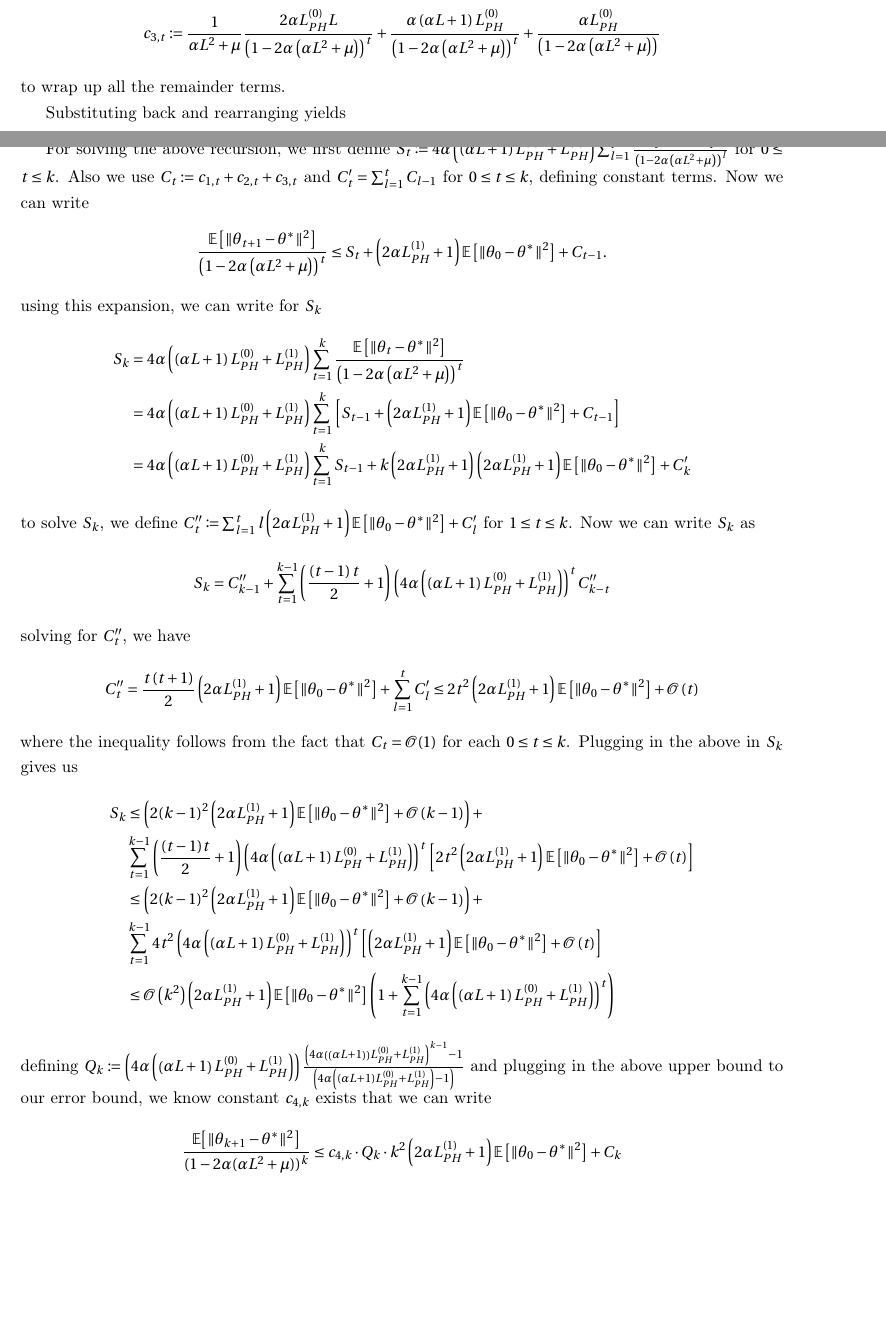
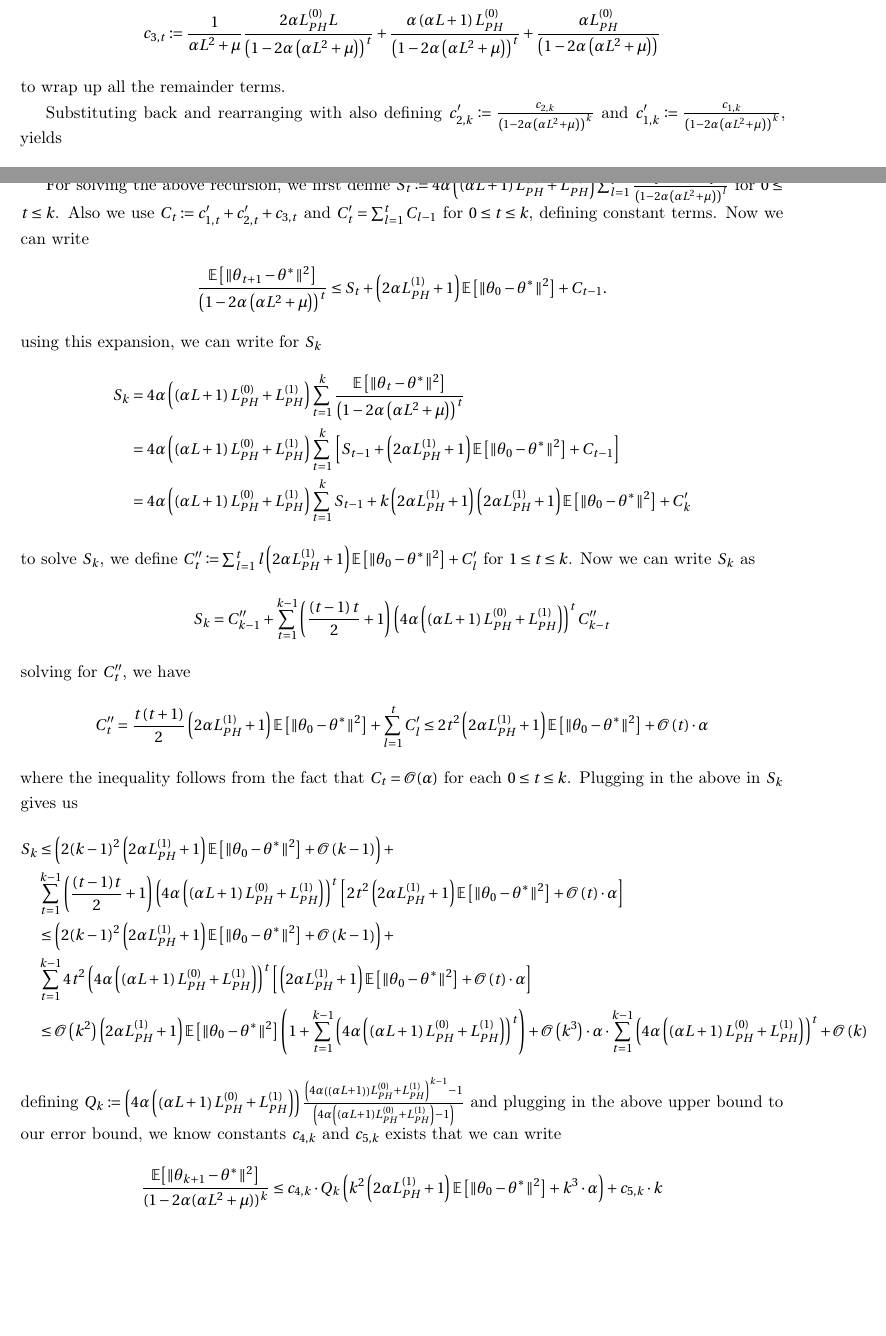
Before and after one commit to MHH7/Nonlinear-Markovian-Stochastic-Approximation, a LaTeX document (main.tex): two parts of pages 7 and 8 of 10, joined at a grey line, cut so that both start at the same text. Compiled offline with pdfLaTeX.

Commit message:
Version 1.4.2
Preliminaries(Notations + Assumptions) + Error Bound(Base Case + General Case's (Beginning + Decomposition))

```diff
--- a/main.tex
+++ b/main.tex
@@ -36,6 +36,7 @@
 \newcommand{\constT}[1]{T_{#1}}
 \newcommand{\constTprime}[1]{T_{#1}^{\prime}}
 \newcommand{\mwlcomment}[1]{{\color{orange} #1}}
+\newcommand*{\htwai}[1]{\textbf{\textcolor{red}{To: #1}}}
 \newcommand{\stepsize}{\alpha}
 
 \newcommand{\HRule}[1]{\rule{\linewidth}{#1}}
@@ -294,10 +295,10 @@ and we also define for $0 \le t \le k$
 \end{align*}
 to wrap up all the remainder terms.
 
-Substituting back and rearranging yields
+Substituting back and rearranging with also defining $c_{2, k}^{\prime} \coloneq \frac{c_{2, k}}{\left(1 - 2\stepsize\left(\stepsize L^{2} + \mu\right)\right)^{k}}$ and $c_{1, k}^{\prime} \coloneq \frac{c_{1, k}}{\left(1 - 2\stepsize\left(\stepsize L^{2} + \mu\right)\right)^{k}}$, yields
 \begin{align*}
 	\frac{\Exs \big[ \norm{\theta_{k + 1} - \thetastar}^2 \big]}{(1 - 2 \stepsize (\stepsize L^2 + \mu))^k} & \leq  \frac{\stepsize \left(\left(\stepsize L + 1\right)\constLPH{0} + \frac{3}{2}\constLPH{1}\right)}{\left(1 - 2\stepsize\left(\stepsize L^{2} + \mu\right)\right)^{k}}\Exs\left[\norm{\theta_{k} - \thetastar}^{2}\right] + \sum_{t = 1}^{k - 1}\frac{\stepsize\left(\frac{3}{2}\constLPH{1} + 2\stepsize\left(1 - 2\stepsize\left(\stepsize L^{2} + \mu\right)\right)^{-1}L\constLPH{0}\right)}{\left(1 - 2\stepsize \left(\stepsize L^{2} + \mu\right)\right)^{t}}\Exs\left[\norm{\theta_{t} - \thetastar}^{2}\right] + \\
-	& \left(\left(1 - 2\stepsize\left(\stepsize L^{2} + \mu\right)\right) + \stepsize\constLPH{1}\left(1 - 2\stepsize\left(\stepsize L^{2} + \mu\right)\right)^{-1}\right)\Exs\left[\norm{\theta_{0} - \thetastar}^{2}\right] +‌ c_{1, k} + c_{2, k} + c_{3, k}.
+	& \left(\left(1 - 2\stepsize\left(\stepsize L^{2} + \mu\right)\right) + \stepsize\constLPH{1}\left(1 - 2\stepsize\left(\stepsize L^{2} + \mu\right)\right)^{-1}\right)\Exs\left[\norm{\theta_{0} - \thetastar}^{2}\right] +‌ c_{1, k}^{\prime} + c_{2, k}^{\prime} + c_{3, k}.
 \end{align*}
 by choosing $\stepsize \le min\left\{\frac{\sqrt{16\mu^{2} + 16L^{2}} - 4\mu}{8L^{2}}, \frac{1}{2}\right\}$, we have $2\stepsize\left(\stepsize L^{2} + \mu\right) \le \frac{1}{2}$ and thus we have
 \begin{align*}
@@ -314,7 +315,7 @@ using above simplifications we can rewrite our upper bound as
 
 \pagebreak
 
-For solving the above recursion, we first define $S_{t} \coloneq 4\stepsize\left(\left(\stepsize L + 1\right)\constLPH{0} + \constLPH{1}\right)\sum_{l = 1}^{t}\frac{\Exs\left[\norm{\theta_{l} - \thetastar}^{2}\right]}{\left(1 - 2\stepsize\left(\stepsize L^{2} + \mu\right)\right)^{l}}$ for $0 \le t \le k$. Also we use $C_{t} \coloneq c_{1, t} + c_{2, t} + c_{3, t}$ and $C^{\prime}_{t} = \sum_{l = 1}^{t}C_{l - 1}$ for $0 \le t \le k$, defining constant terms. Now we can write
+For solving the above recursion, we first define $S_{t} \coloneq 4\stepsize\left(\left(\stepsize L + 1\right)\constLPH{0} + \constLPH{1}\right)\sum_{l = 1}^{t}\frac{\Exs\left[\norm{\theta_{l} - \thetastar}^{2}\right]}{\left(1 - 2\stepsize\left(\stepsize L^{2} + \mu\right)\right)^{l}}$ for $0 \le t \le k$. Also we use $C_{t} \coloneq c_{1, t}^{\prime} + c_{2, t}^{\prime} + c_{3, t}$ and $C^{\prime}_{t} = \sum_{l = 1}^{t}C_{l - 1}$ for $0 \le t \le k$, defining constant terms. Now we can write
 \begin{align*}
 	\frac{\Exs\left[\norm{\theta_{t + 1} - \thetastar}^{2}\right]}{\left(1 - 2\stepsize\left(\stepsize L^{2} + \mu\right)\right)^{t}} \le S_{t} + \left(2\stepsize\constLPH{1} + 1\right)\Exs\left[\norm{\theta_{0} - \thetastar}^{2}\right] +‌ C_{t - 1}.‌
 \end{align*}
@@ -330,19 +331,19 @@ to solve $S_{k}$, we define $C^{\prime\prime}_{t} \coloneq \sum_{l = 1}^{t} l\le
 \end{align*}
 solving for $C^{\prime\prime}_{t}$, we have
 \begin{align*}
-	C^{\prime\prime}_{t} = \frac{t\left(t + 1\right)}{2}\left(2\stepsize\constLPH{1} + 1\right)\Exs\left[\norm{\theta_{0} - \thetastar}^{2}\right] + \sum_{l = 1}^{t}C^{\prime}_{l} \le 2t^{2}\left(2\stepsize\constLPH{1} + 1\right)\Exs\left[\norm{\theta_{0} - \thetastar}^{2}\right] + \mathcal{O}\left(t\right)
+	C^{\prime\prime}_{t} = \frac{t\left(t + 1\right)}{2}\left(2\stepsize\constLPH{1} + 1\right)\Exs\left[\norm{\theta_{0} - \thetastar}^{2}\right] + \sum_{l = 1}^{t}C^{\prime}_{l} \le 2t^{2}\left(2\stepsize\constLPH{1} + 1\right)\Exs\left[\norm{\theta_{0} - \thetastar}^{2}\right] + \mathcal{O}\left(t\right)\cdot \stepsize
 \end{align*}
-where the inequality follows from the fact that $C_{t} = \mathcal{O}(1)$ for each $0 \le t \le k$. Plugging in the above in $S_{k}$ gives us
+where the inequality follows from the fact that $C_{t} = \mathcal{O}(\stepsize)$ for each $0 \le t \le k$. Plugging in the above in $S_{k}$ gives us
 \begin{align*}
 	S_{k} & \le \left(2(k - 1)^{2}\left(2\stepsize\constLPH{1} + 1\right)\Exs\left[\norm{\theta_{0} - \thetastar}^{2}\right] + \mathcal{O}\left(k - 1\right)\right) +\\
-	& \sum_{t = 1}^{k - 1}\left(\frac{(t - 1)t}{2} + 1\right)\left(4\stepsize\left(\left(\stepsize L + 1\right)\constLPH{0} + \constLPH{1}\right)\right)^{t}\left[2t^{2}\left(2\stepsize\constLPH{1} + 1\right)\Exs\left[\norm{\theta_{0} - \thetastar}^{2}\right] + \mathcal{O}\left(t\right)\right]\\
+	& \sum_{t = 1}^{k - 1}\left(\frac{(t - 1)t}{2} + 1\right)\left(4\stepsize\left(\left(\stepsize L + 1\right)\constLPH{0} + \constLPH{1}\right)\right)^{t}\left[2t^{2}\left(2\stepsize\constLPH{1} + 1\right)\Exs\left[\norm{\theta_{0} - \thetastar}^{2}\right] + \mathcal{O}\left(t\right)\cdot\stepsize\right]\\
 	& \le \left(2(k - 1)^{2}\left(2\stepsize\constLPH{1} + 1\right)\Exs\left[\norm{\theta_{0} - \thetastar}^{2}\right] + \mathcal{O}\left(k - 1\right)\right) +\\
-	&  \sum_{t = 1}^{k - 1}4t^{2}\left(4\stepsize\left(\left(\stepsize L + 1\right)\constLPH{0} + \constLPH{1}\right)\right)^{t}\left[\left(2\stepsize\constLPH{1} + 1\right)\Exs\left[\norm{\theta_{0} - \thetastar}^{2}\right] + \mathcal{O}\left(t\right)\right]\\
-	& \le \mathcal{O}\left(k^{2}\right)\left(2\stepsize\constLPH{1} + 1\right)\Exs\left[\norm{\theta_{0} - \thetastar}^{2}\right]\left(1 + \sum_{t = 1}^{k - 1}\left(4\stepsize\left(\left(\stepsize L + 1\right)\constLPH{0} + \constLPH{1}\right)\right)^{t}\right)
+	&  \sum_{t = 1}^{k - 1}4t^{2}\left(4\stepsize\left(\left(\stepsize L + 1\right)\constLPH{0} + \constLPH{1}\right)\right)^{t}\left[\left(2\stepsize\constLPH{1} + 1\right)\Exs\left[\norm{\theta_{0} - \thetastar}^{2}\right] + \mathcal{O}\left(t\right) \cdot \stepsize\right]\\
+	& \le \mathcal{O}\left(k^{2}\right)\left(2\stepsize\constLPH{1} + 1\right)\Exs\left[\norm{\theta_{0} - \thetastar}^{2}\right]\left(1 + \sum_{t = 1}^{k - 1}\left(4\stepsize\left(\left(\stepsize L + 1\right)\constLPH{0} + \constLPH{1}\right)\right)^{t}\right) + \mathcal{O}\left(k^{3}\right)\cdot\stepsize\cdot\sum_{t = 1}^{k - 1}\left(4\stepsize\left(\left(\stepsize L + 1\right)\constLPH{0} + \constLPH{1}\right)\right)^{t} + \mathcal{O}\left(k\right)
 \end{align*}
- defining $Q_{k} \coloneq \left(4\stepsize\left(\left(\stepsize L + 1\right)\constLPH{0} + \constLPH{1}\right)\right)\frac{\left(4\stepsize\left(\left(\stepsize L + 1\right)\right)\constLPH{0} + \constLPH{1}\right)^{k - 1} - 1}{\left(4\stepsize\left(\left(\stepsize L + 1\right)\constLPH{0} + \constLPH{1}\right) - 1\right)}$ and plugging in the above upper bound to our error bound, we know constant $c_{4, k}$ exists that we can write
+ defining $Q_{k} \coloneq \left(4\stepsize\left(\left(\stepsize L + 1\right)\constLPH{0} + \constLPH{1}\right)\right)\frac{\left(4\stepsize\left(\left(\stepsize L + 1\right)\right)\constLPH{0} + \constLPH{1}\right)^{k - 1} - 1}{\left(4\stepsize\left(\left(\stepsize L + 1\right)\constLPH{0} + \constLPH{1}\right) - 1\right)}$ and plugging in the above upper bound to our error bound, we know constants $c_{4, k}$ and $c_{5, k}$ exists that we can write
  \begin{align*}
- 	\frac{\Exs \big[ \norm{\theta_{k + 1} - \thetastar}^2 \big]}{(1 - 2 \stepsize (\stepsize L^2 + \mu))^k} \le c_{4, k} \cdot Q_{k} \cdot k^{2} \left(2\stepsize\constLPH{1} + 1\right)\Exs\left[\norm{\theta_{0} - \thetastar}^{2}\right] + C_{k}
+ 	\frac{\Exs \big[ \norm{\theta_{k + 1} - \thetastar}^2 \big]}{(1 - 2 \stepsize (\stepsize L^2 + \mu))^k} \le c_{4, k} \cdot Q_{k} \left( k^{2} \left(2\stepsize\constLPH{1} + 1\right)\Exs\left[\norm{\theta_{0} - \thetastar}^{2}\right] + k^{3} \cdot \stepsize\right) + c_{5, k}\cdot k
  \end{align*}
 
 \subsection{General Case}
```
Also changed, not shown: main.pdf, main.tex (6 more changed lines), 2 other files.
